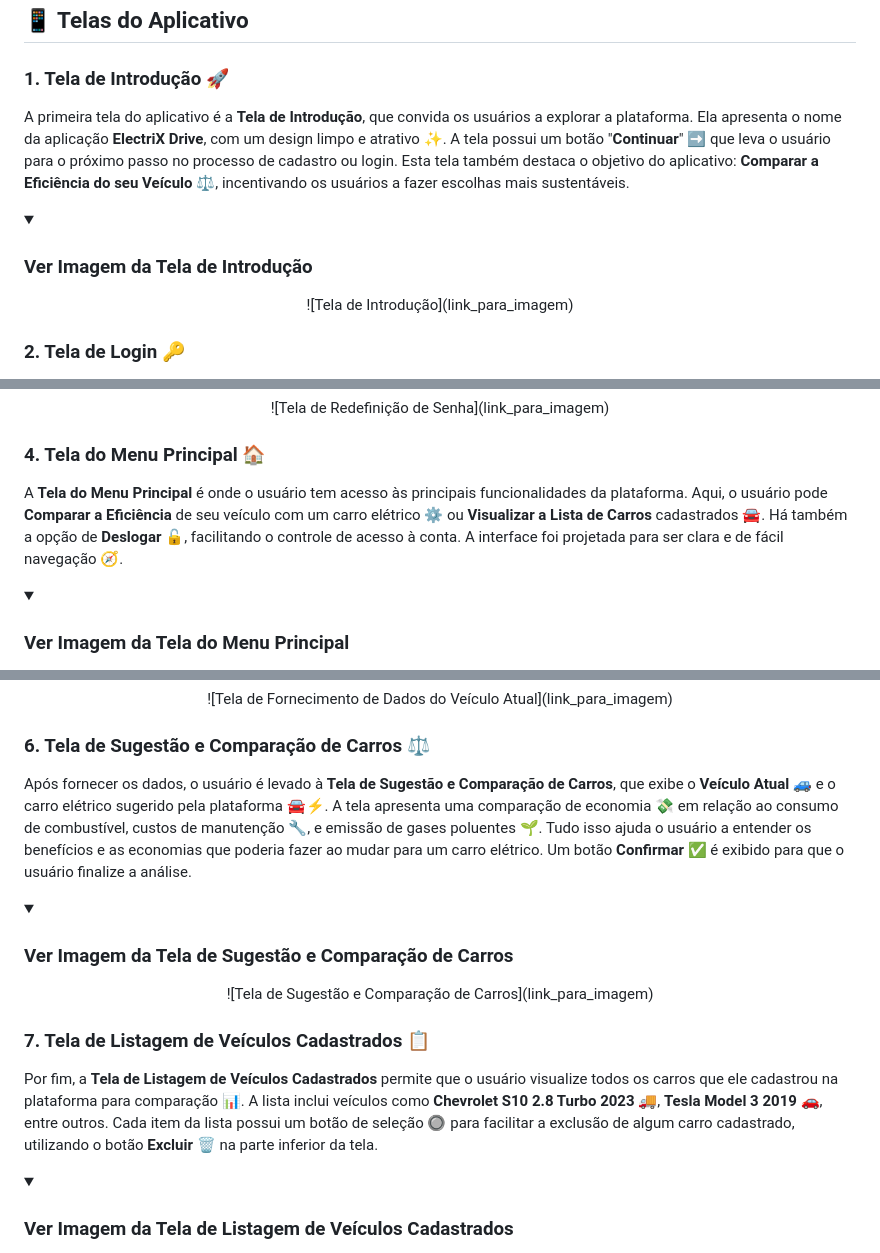
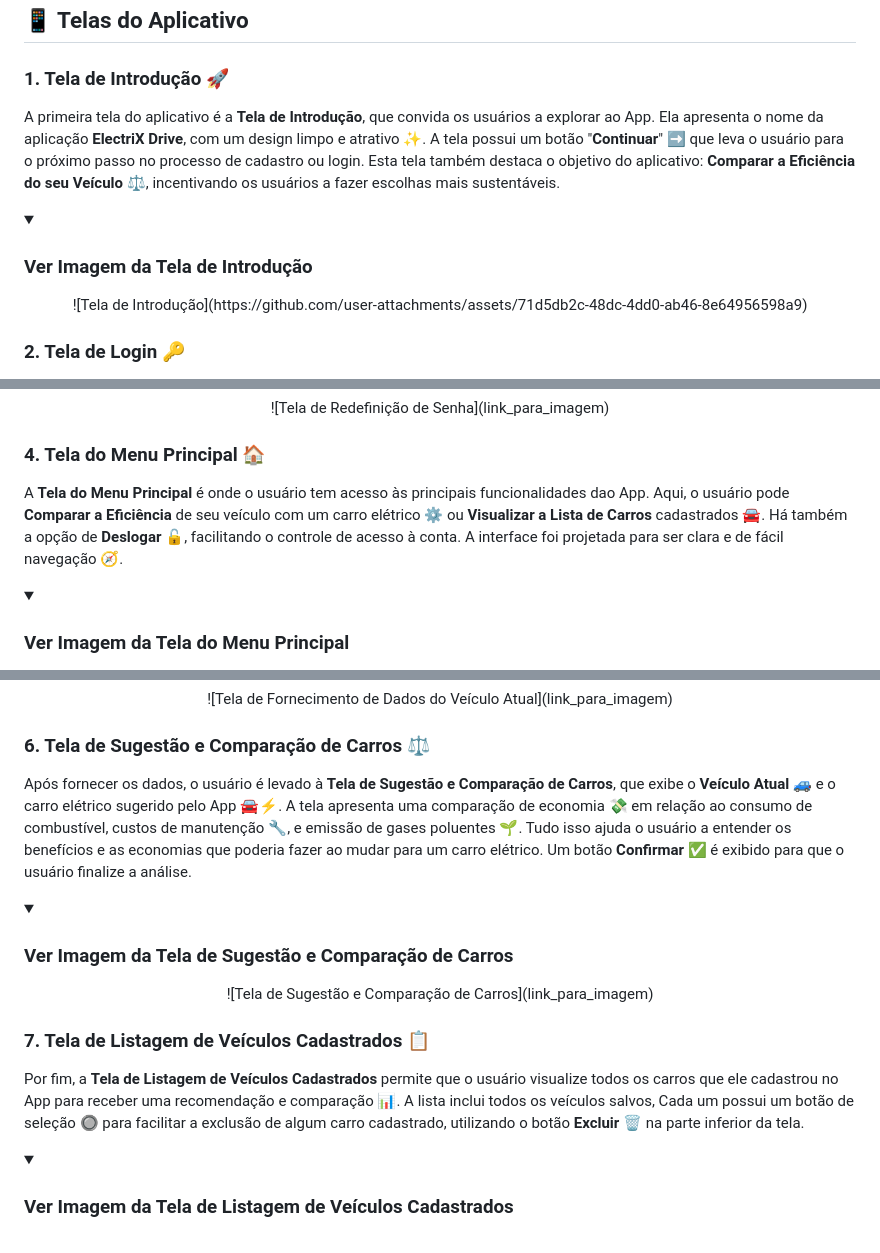
Before and after one commit to MacaulyV/GS---ElectriX-Drive, a Markdown page: README.md, 3 parts joined by grey strips. Rendered like a GitHub page; folded sections open.

```diff
--- a/README.md
+++ b/README.md
@@ -44,13 +44,13 @@ Este vídeo demonstra as funcionalidades do aplicativo, explicando sua usabilida
 
 ### 1. Tela de Introdução 🚀
 
-A primeira tela do aplicativo é a **Tela de Introdução**, que convida os usuários a explorar a plataforma. Ela apresenta o nome da aplicação **ElectriX Drive**, com um design limpo e atrativo ✨. A tela possui um botão "**Continuar**" ➡️ que leva o usuário para o próximo passo no processo de cadastro ou login. Esta tela também destaca o objetivo do aplicativo: **Comparar a Eficiência do seu Veículo** ⚖️, incentivando os usuários a fazer escolhas mais sustentáveis.
+A primeira tela do aplicativo é a **Tela de Introdução**, que convida os usuários a explorar ao App. Ela apresenta o nome da aplicação **ElectriX Drive**, com um design limpo e atrativo ✨. A tela possui um botão "**Continuar**" ➡️ que leva o usuário para o próximo passo no processo de cadastro ou login. Esta tela também destaca o objetivo do aplicativo: **Comparar a Eficiência do seu Veículo** ⚖️, incentivando os usuários a fazer escolhas mais sustentáveis.
 
 <p align="left">
 <details>
   <summary><h3>Ver Imagem da Tela de Introdução</h3></summary>
   <p align="center">
-    ![Tela de Introdução](link_para_imagem)
+    ![Tela de Introdução](https://github.com/user-attachments/assets/71d5db2c-48dc-4dd0-ab46-8e64956598a9)
   </p>
 </details>
 </p>
@@ -83,7 +83,7 @@ Caso o usuário tenha esquecido sua senha, ele será direcionado para a **Tela d
 
 ### 4. Tela do Menu Principal 🏠
 
-A **Tela do Menu Principal** é onde o usuário tem acesso às principais funcionalidades da plataforma. Aqui, o usuário pode **Comparar a Eficiência** de seu veículo com um carro elétrico ⚙️ ou **Visualizar a Lista de Carros** cadastrados 🚘. Há também a opção de **Deslogar** 🔓, facilitando o controle de acesso à conta. A interface foi projetada para ser clara e de fácil navegação 🧭.
+A **Tela do Menu Principal** é onde o usuário tem acesso às principais funcionalidades dao App. Aqui, o usuário pode **Comparar a Eficiência** de seu veículo com um carro elétrico ⚙️ ou **Visualizar a Lista de Carros** cadastrados 🚘. Há também a opção de **Deslogar** 🔓, facilitando o controle de acesso à conta. A interface foi projetada para ser clara e de fácil navegação 🧭.
 
 <p align="left">
 <details>
@@ -109,7 +109,7 @@ Para ajudar o usuário a encontrar o carro elétrico ideal, a **Tela de Fornecim
 
 ### 6. Tela de Sugestão e Comparação de Carros ⚖️
 
-Após fornecer os dados, o usuário é levado à **Tela de Sugestão e Comparação de Carros**, que exibe o **Veículo Atual** 🚙 e o carro elétrico sugerido pela plataforma 🚘⚡. A tela apresenta uma comparação de economia 💸 em relação ao consumo de combustível, custos de manutenção 🔧, e emissão de gases poluentes 🌱. Tudo isso ajuda o usuário a entender os benefícios e as economias que poderia fazer ao mudar para um carro elétrico. Um botão **Confirmar** ✅ é exibido para que o usuário finalize a análise.
+Após fornecer os dados, o usuário é levado à **Tela de Sugestão e Comparação de Carros**, que exibe o **Veículo Atual** 🚙 e o carro elétrico sugerido pelo App 🚘⚡. A tela apresenta uma comparação de economia 💸 em relação ao consumo de combustível, custos de manutenção 🔧, e emissão de gases poluentes 🌱. Tudo isso ajuda o usuário a entender os benefícios e as economias que poderia fazer ao mudar para um carro elétrico. Um botão **Confirmar** ✅ é exibido para que o usuário finalize a análise.
 
 <p align="left">
 <details>
@@ -122,7 +122,7 @@ Após fornecer os dados, o usuário é levado à **Tela de Sugestão e Comparaç
 
 ### 7. Tela de Listagem de Veículos Cadastrados 📋
 
-Por fim, a **Tela de Listagem de Veículos Cadastrados** permite que o usuário visualize todos os carros que ele cadastrou na plataforma para comparação 📊. A lista inclui veículos como **Chevrolet S10 2.8 Turbo 2023** 🚚, **Tesla Model 3 2019** 🚗, entre outros. Cada item da lista possui um botão de seleção 🔘 para facilitar a exclusão de algum carro cadastrado, utilizando o botão **Excluir** 🗑️ na parte inferior da tela.
+Por fim, a **Tela de Listagem de Veículos Cadastrados** permite que o usuário visualize todos os carros que ele cadastrou no App para receber uma recomendação e comparação 📊. A lista inclui todos os veículos salvos, Cada um possui um botão de seleção 🔘 para facilitar a exclusão de algum carro cadastrado, utilizando o botão **Excluir** 🗑️ na parte inferior da tela.
 
 <p align="left">
 <details>
```
